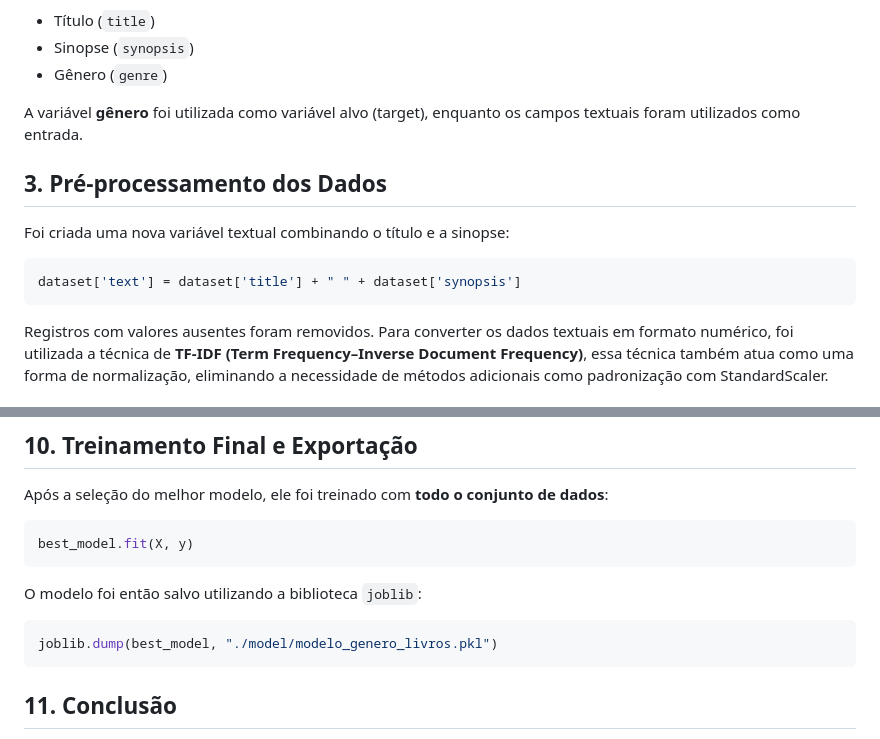
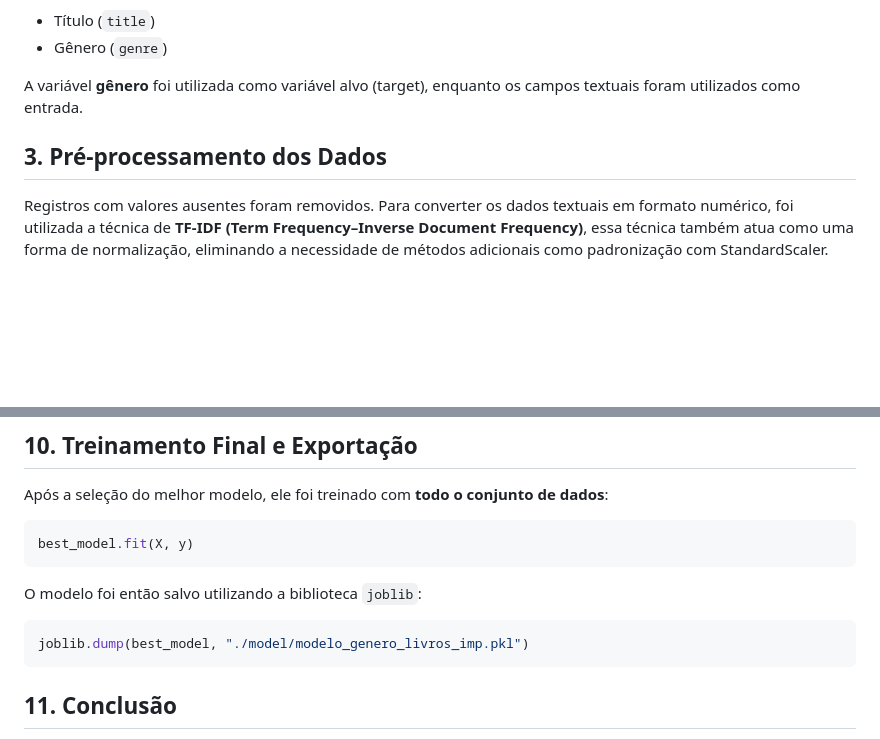
Before and after one commit to stephaniefay/s4-mvp, a Markdown page: backend/Machine Learning/readme.md, 2 parts joined by grey strips. Drawn GitHub-style; blank space fills up the shorter version.

````diff
--- a/backend/Machine Learning/readme.md
+++ b/backend/Machine Learning/readme.md
@@ -12,18 +12,11 @@ A [base de dados](https://www.kaggle.com/datasets/athu1105/tagmybook/data) cont
 
 * Título (`title`)
-* Sinopse (`synopsis`)
 * Gênero (`genre`)
 
 A variável **gênero** foi utilizada como variável alvo (target), enquanto os campos textuais foram utilizados como entrada.
 
 
 ## 3. Pré-processamento dos Dados
-
-Foi criada uma nova variável textual combinando o título e a sinopse:
-
-```python
-dataset['text'] = dataset['title'] + " " + dataset['synopsis']
-```
 
 Registros com valores ausentes foram removidos. Para converter os dados textuais em formato numérico, foi utilizada a técnica de **TF-IDF (Term Frequency–Inverse Document Frequency)**, essa técnica também atua como uma forma de normalização, eliminando a necessidade de métodos adicionais como padronização com StandardScaler.
 
@@ -92,7 +85,7 @@ best_model.fit(X, y)
 O modelo foi então salvo utilizando a biblioteca `joblib`:
 
 ```python
-joblib.dump(best_model, "./model/modelo_genero_livros.pkl")
+joblib.dump(best_model, "./model/modelo_genero_livros_imp.pkl")
 ```
 
 
````
Also changed, not shown: other parts of backend/Machine Learning/readme.md (+1 -1 lines).
